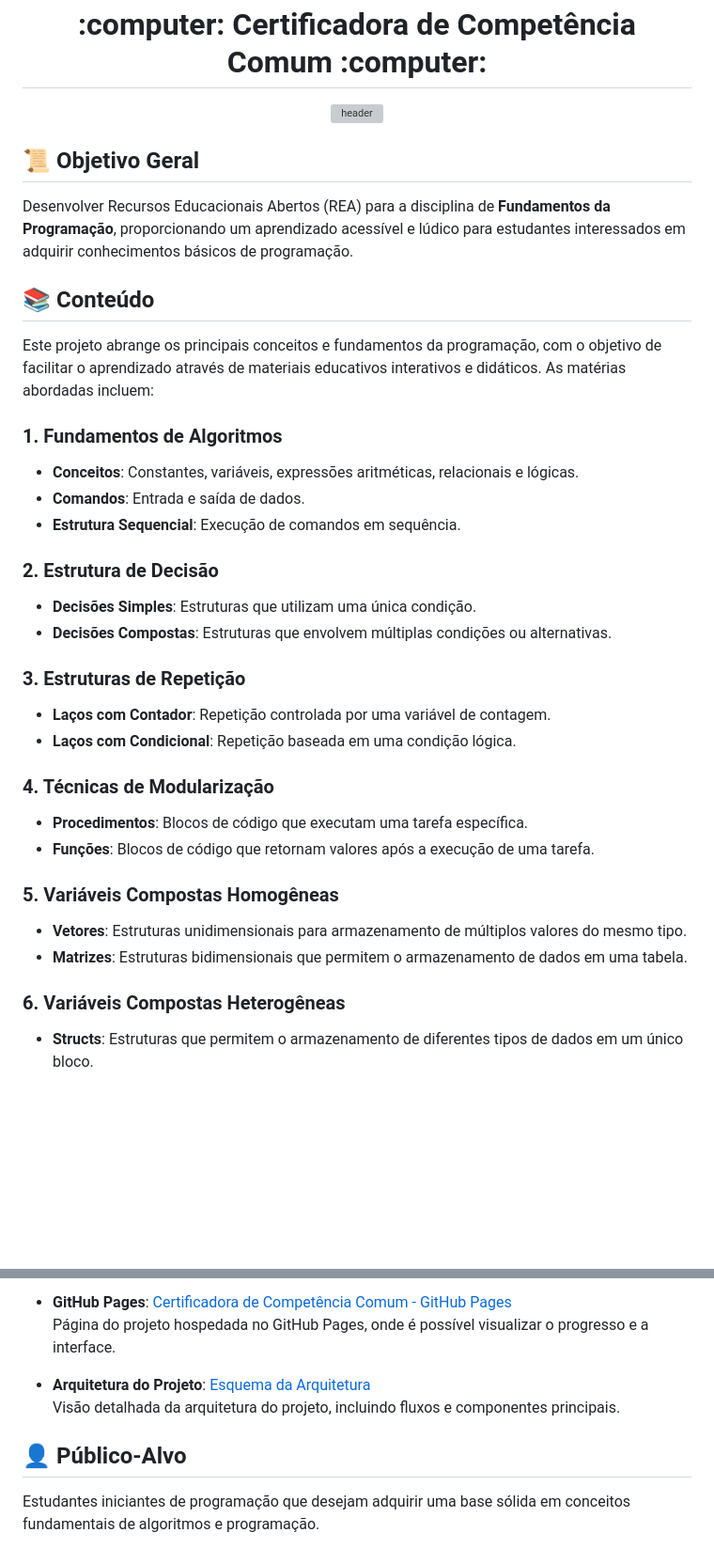
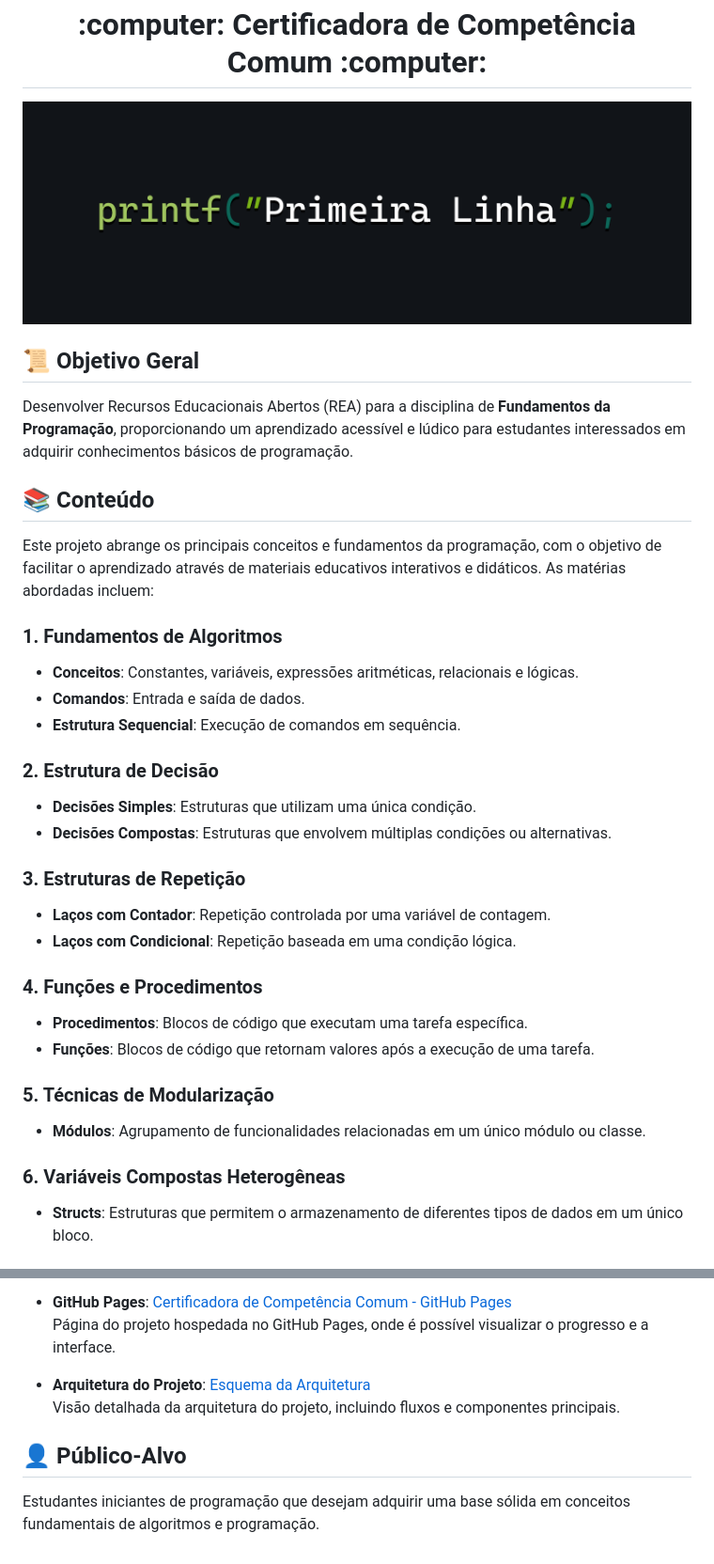
Before and after one commit to marjorymell/certificadora.github.io, a Markdown page: README.md, 2 parts joined by grey strips. Shown: that part at 94% size. GitHub-like rendering; pictures changed too: assets/img/header-readme.png (added); blank space fills up the shorter version; grey boxes are pictures that could not be loaded.

Commit message:
docs: update readme

```diff
--- a/README.md
+++ b/README.md
@@ -1,36 +1,43 @@
 <div align="center">
   <h1> :computer: Certificadora de Competência Comum :computer: </h1>
-  <img src="imgs/header.png" alt="header">
+  <img src="assets/img/header-readme.png" alt="header">
 </div>
 
 ## :scroll: Objetivo Geral
+
 Desenvolver Recursos Educacionais Abertos (REA) para a disciplina de **Fundamentos da Programação**, proporcionando um aprendizado acessível e lúdico para estudantes interessados em adquirir conhecimentos básicos de programação.
 
 ## :books: Conteúdo
+
 Este projeto abrange os principais conceitos e fundamentos da programação, com o objetivo de facilitar o aprendizado através de materiais educativos interativos e didáticos. As matérias abordadas incluem:
 
 ### 1. Fundamentos de Algoritmos
+
 - **Conceitos**: Constantes, variáveis, expressões aritméticas, relacionais e lógicas.
 - **Comandos**: Entrada e saída de dados.
 - **Estrutura Sequencial**: Execução de comandos em sequência.
 
 ### 2. Estrutura de Decisão
+
 - **Decisões Simples**: Estruturas que utilizam uma única condição.
 - **Decisões Compostas**: Estruturas que envolvem múltiplas condições ou alternativas.
 
 ### 3. Estruturas de Repetição
+
 - **Laços com Contador**: Repetição controlada por uma variável de contagem.
 - **Laços com Condicional**: Repetição baseada em uma condição lógica.
 
-### 4. Técnicas de Modularização
+### 4. Funções e Procedimentos
+
 - **Procedimentos**: Blocos de código que executam uma tarefa específica.
 - **Funções**: Blocos de código que retornam valores após a execução de uma tarefa.
 
-### 5. Variáveis Compostas Homogêneas
-- **Vetores**: Estruturas unidimensionais para armazenamento de múltiplos valores do mesmo tipo.
-- **Matrizes**: Estruturas bidimensionais que permitem o armazenamento de dados em uma tabela.
+### 5. Técnicas de Modularização
+
+- **Módulos**: Agrupamento de funcionalidades relacionadas em um único módulo ou classe.
 
 ### 6. Variáveis Compostas Heterogêneas
+
 - **Structs**: Estruturas que permitem o armazenamento de diferentes tipos de dados em um único bloco.
 
 ## :link: Links Importantes
@@ -44,6 +51,6 @@ Este projeto abrange os principais conceitos e fundamentos da programação, com
 - **Arquitetura do Projeto**: [Esquema da Arquitetura](https://www.canva.com/design/DAGTTeNgWuo/4IGV7oNWtkZBipjqdO88wQ/edit)
   Visão detalhada da arquitetura do projeto, incluindo fluxos e componentes principais.
 
+## :bust_in_silhouette: Público-Alvo
 
-## :bust_in_silhouette:	Público-Alvo
 Estudantes iniciantes de programação que desejam adquirir uma base sólida em conceitos fundamentais de algoritmos e programação.
```
